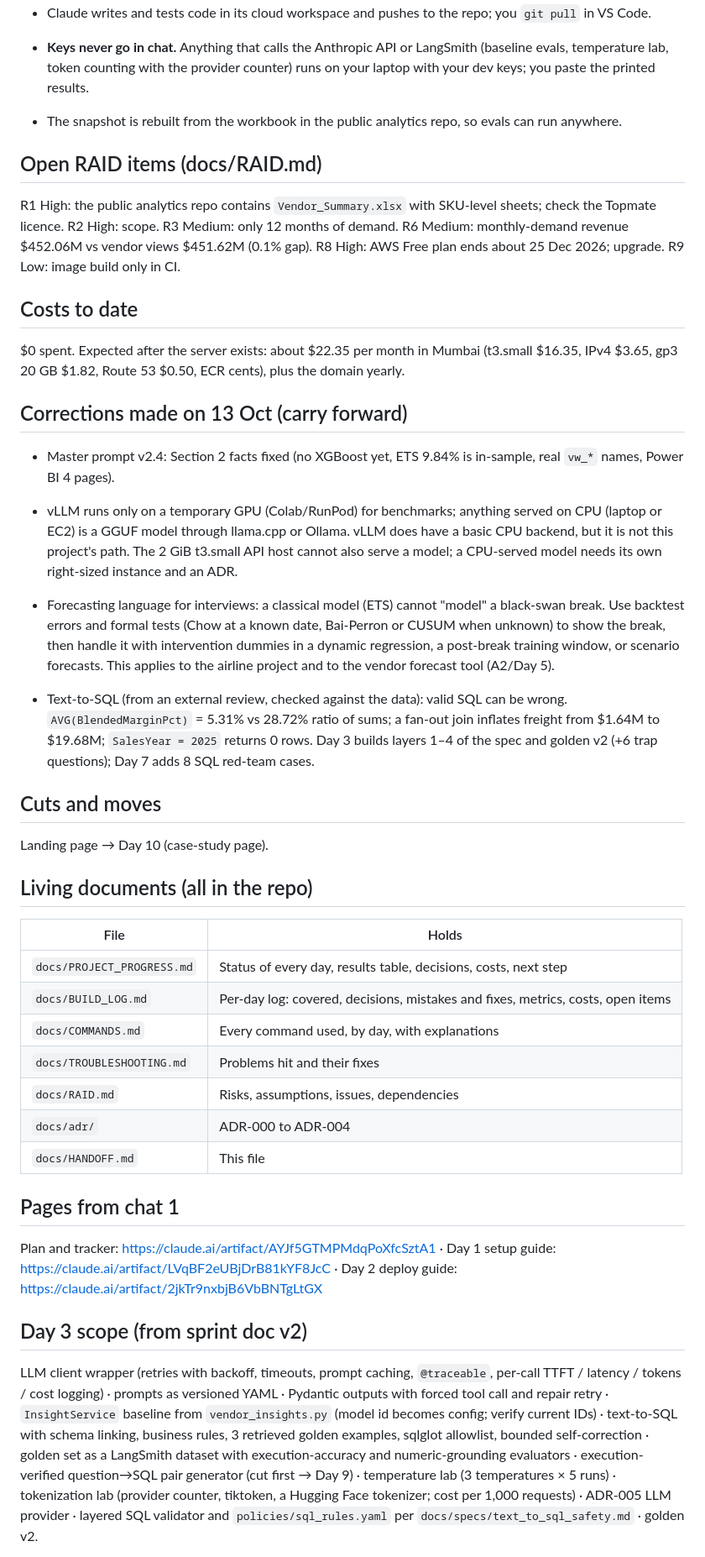
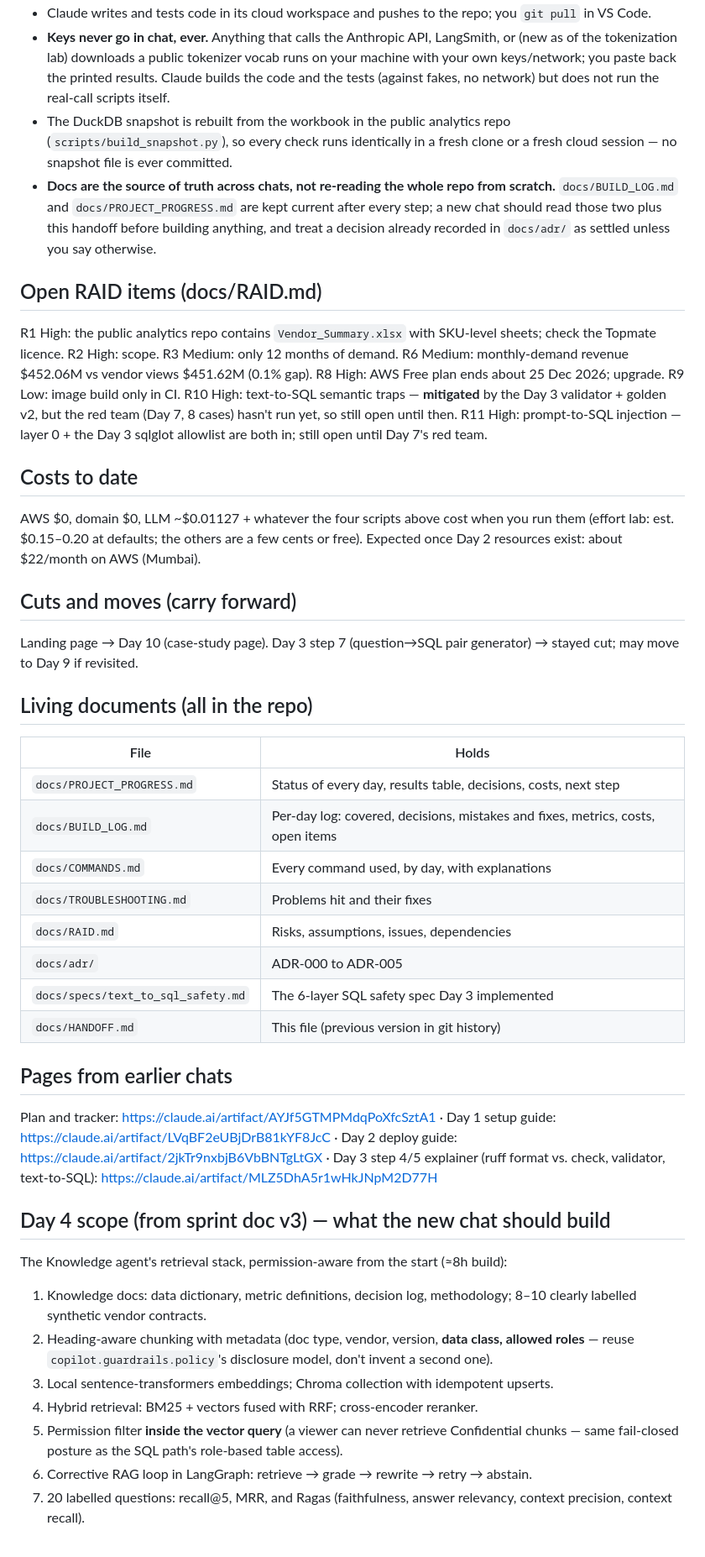
Before and after one commit to hardeep282/vendor-intelligence-copilot, a Markdown page: docs/HANDOFF.md, the part around one of its changes. Shown at 84% size. Drawn GitHub-style.

```diff
--- a/docs/HANDOFF.md
+++ b/docs/HANDOFF.md
@@ -86,37 +120,34 @@ Day 3 can start before the AWS and domain rows are done. It needs the repo on Gi
 - Claude writes and tests code in its cloud workspace and pushes to the repo; you `git pull` in VS Code.
-- **Keys never go in chat.** Anything that calls the Anthropic API or LangSmith (baseline evals, temperature lab,
-  token counting with the provider counter) runs on your laptop with your dev keys; you paste the printed results.
-- The snapshot is rebuilt from the workbook in the public analytics repo, so evals can run anywhere.
+- **Keys never go in chat, ever.** Anything that calls the Anthropic API, LangSmith, or (new as of the
+  tokenization lab) downloads a public tokenizer vocab runs on your machine with your own keys/network; you paste
+  back the printed results. Claude builds the code and the tests (against fakes, no network) but does not run the
+  real-call scripts itself.
+- The DuckDB snapshot is rebuilt from the workbook in the public analytics repo (`scripts/build_snapshot.py`), so
+  every check runs identically in a fresh clone or a fresh cloud session — no snapshot file is ever committed.
+- **Docs are the source of truth across chats, not re-reading the whole repo from scratch.** `docs/BUILD_LOG.md`
+  and `docs/PROJECT_PROGRESS.md` are kept current after every step; a new chat should read those two plus this
+  handoff before building anything, and treat a decision already recorded in `docs/adr/` as settled unless you
+  say otherwise.
 
 ## Open RAID items (docs/RAID.md)
 
-R1 High: the public analytics repo contains `Vendor_Summary.xlsx` with SKU-level sheets; check the Topmate licence.
-R2 High: scope. R3 Medium: only 12 months of demand. R6 Medium: monthly-demand revenue $452.06M vs vendor views
-$451.62M (0.1% gap). R8 High: AWS Free plan ends about 25 Dec 2026; upgrade. R9 Low: image build only in CI.
+R1 High: the public analytics repo contains `Vendor_Summary.xlsx` with SKU-level sheets; check the Topmate
+licence. R2 High: scope. R3 Medium: only 12 months of demand. R6 Medium: monthly-demand revenue $452.06M vs
+vendor views $451.62M (0.1% gap). R8 High: AWS Free plan ends about 25 Dec 2026; upgrade. R9 Low: image build
+only in CI. R10 High: text-to-SQL semantic traps — **mitigated** by the Day 3 validator + golden v2, but the red
+team (Day 7, 8 cases) hasn't run yet, so still open until then. R11 High: prompt-to-SQL injection — layer 0 + the
+Day 3 sqlglot allowlist are both in; still open until Day 7's red team.
 
 ## Costs to date
 
-$0 spent. Expected after the server exists: about $22.35 per month in Mumbai (t3.small $16.35, IPv4 $3.65,
-gp3 20 GB $1.82, Route 53 $0.50, ECR cents), plus the domain yearly.
+AWS $0, domain $0, LLM ~$0.01127 + whatever the four scripts above cost when you run them (effort lab: est.
+$0.15–0.20 at defaults; the others are a few cents or free). Expected once Day 2 resources exist: about $22/month
+on AWS (Mumbai).
 
-## Corrections made on 13 Oct (carry forward)
+## Cuts and moves (carry forward)
 
-- Master prompt v2.4: Section 2 facts fixed (no XGBoost yet, ETS 9.84% is in-sample, real `vw_*` names, Power BI 4 pages).
-- vLLM runs only on a temporary GPU (Colab/RunPod) for benchmarks; anything served on CPU (laptop or EC2) is a GGUF
-  model through llama.cpp or Ollama. vLLM does have a basic CPU backend, but it is not this project's path. The 2 GiB
-  t3.small API host cannot also serve a model; a CPU-served model needs its own right-sized instance and an ADR.
-- Forecasting language for interviews: a classical model (ETS) cannot "model" a black-swan break. Use backtest errors
-  and formal tests (Chow at a known date, Bai-Perron or CUSUM when unknown) to show the break, then handle it with
-  intervention dummies in a dynamic regression, a post-break training window, or scenario forecasts. This applies to
-  the airline project and to the vendor forecast tool (A2/Day 5).
-
-- Text-to-SQL (from an external review, checked against the data): valid SQL can be wrong. `AVG(BlendedMarginPct)` = 5.31%
-  vs 28.72% ratio of sums; a fan-out join inflates freight from $1.64M to $19.68M; `SalesYear = 2025` returns 0 rows.
-  Day 3 builds layers 1–4 of the spec and golden v2 (+6 trap questions); Day 7 adds 8 SQL red-team cases.
-
-## Cuts and moves
-
-Landing page → Day 10 (case-study page).
+Landing page → Day 10 (case-study page). Day 3 step 7 (question→SQL pair generator) → stayed cut; may move to
+Day 9 if revisited.
 
 ## Living documents (all in the repo)
 
@@ -127,21 +158,29 @@ Landing page → Day 10 (case-study page).
 | `docs/COMMANDS.md` | Every command used, by day, with explanations |
 | `docs/TROUBLESHOOTING.md` | Problems hit and their fixes |
 | `docs/RAID.md` | Risks, assumptions, issues, dependencies |
-| `docs/adr/` | ADR-000 to ADR-004 |
-| `docs/HANDOFF.md` | This file |
+| `docs/adr/` | ADR-000 to ADR-005 |
+| `docs/specs/text_to_sql_safety.md` | The 6-layer SQL safety spec Day 3 implemented |
+| `docs/HANDOFF.md` | This file (previous version in git history) |
 
-## Pages from chat 1
+## Pages from earlier chats
 
 Plan and tracker: https://claude.ai/artifact/AYJf5GTMPMdqPoXfcSztA1 · Day 1 setup guide:
 https://claude.ai/artifact/LVqBF2eUBjDrB81kYF8JcC · Day 2 deploy guide: https://claude.ai/artifact/2jkTr9nxbjB6VbBNTgLtGX
+· Day 3 step 4/5 explainer (ruff format vs. check, validator, text-to-SQL): https://claude.ai/artifact/MLZ5DhA5r1wHkJNpM2D77H
 
-## Day 3 scope (from sprint doc v2)
+## Day 4 scope (from sprint doc v3) — what the new chat should build
 
-LLM client wrapper (retries with backoff, timeouts, prompt caching, `@traceable`, per-call TTFT / latency / tokens /
-cost logging) · prompts as versioned YAML · Pydantic outputs with forced tool call and repair retry ·
-`InsightService` baseline from `vendor_insights.py` (model id becomes config; verify current IDs) · text-to-SQL with
-schema linking, business rules, 3 retrieved golden examples, sqlglot allowlist, bounded self-correction ·
-golden set as a LangSmith dataset with execution-accuracy and numeric-grounding evaluators · execution-verified
-question→SQL pair generator (cut first → Day 9) · temperature lab (3 temperatures × 5 runs) · tokenization lab
-(provider counter, tiktoken, a Hugging Face tokenizer; cost per 1,000 requests) · ADR-005 LLM provider ·
-layered SQL validator and `policies/sql_rules.yaml` per `docs/specs/text_to_sql_safety.md` · golden v2.
+The Knowledge agent's retrieval stack, permission-aware from the start (≈8h build):
+
+1. Knowledge docs: data dictionary, metric definitions, decision log, methodology; 8–10 clearly labelled
+   synthetic vendor contracts.
+2. Heading-aware chunking with metadata (doc type, vendor, version, **data class, allowed roles** — reuse
+   `copilot.guardrails.policy`'s disclosure model, don't invent a second one).
+3. Local sentence-transformers embeddings; Chroma collection with idempotent upserts.
+4. Hybrid retrieval: BM25 + vectors fused with RRF; cross-encoder reranker.
+5. Permission filter **inside the vector query** (a viewer can never retrieve Confidential chunks — same
+   fail-closed posture as the SQL path's role-based table access).
+6. Corrective RAG loop in LangGraph: retrieve → grade → rewrite → retry → abstain.
+7. 20 labelled questions: recall@5, MRR, and Ragas (faithfulness, answer relevancy, context precision, context
+   recall).
+
```
Also changed, not shown: other parts of docs/HANDOFF.md (+83 -45 lines).
